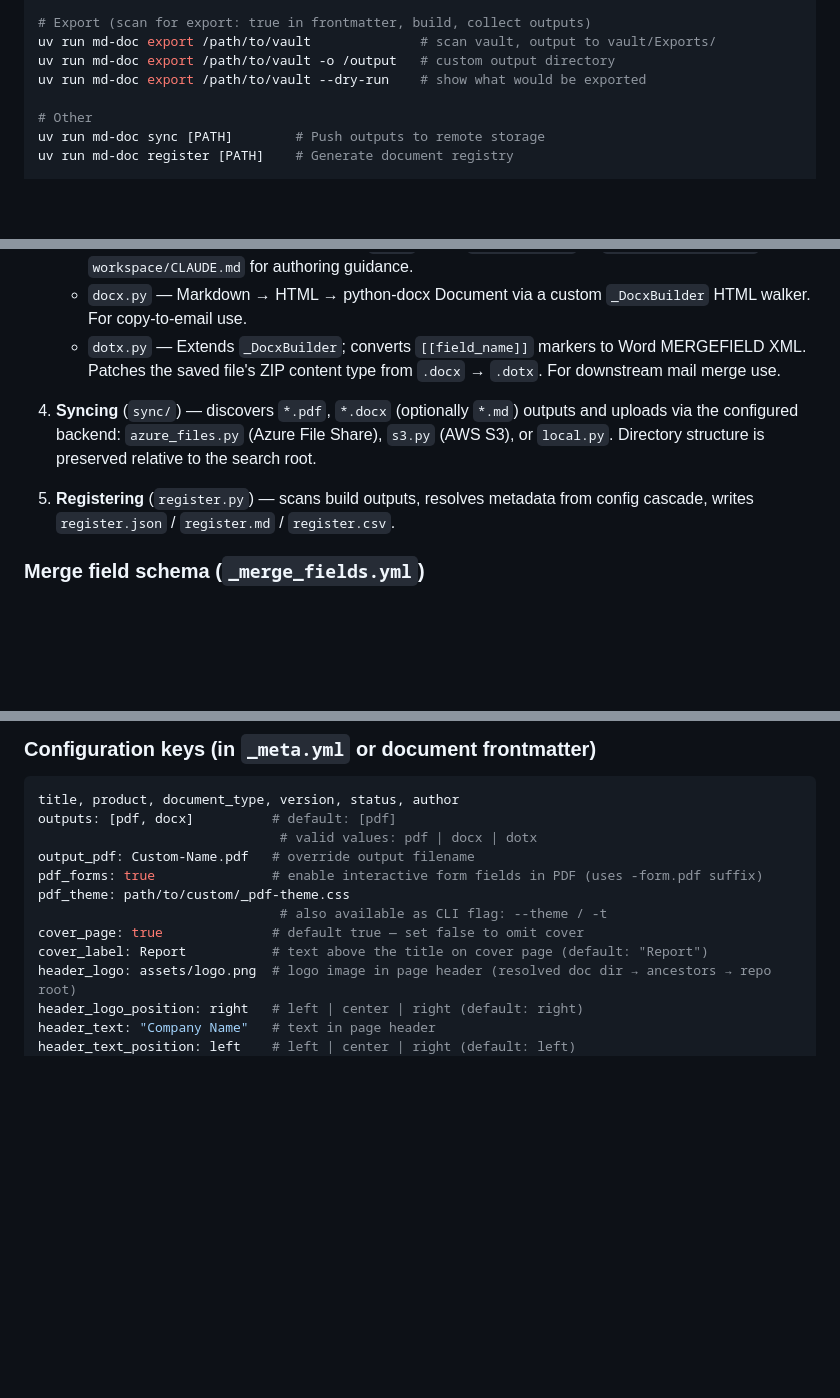
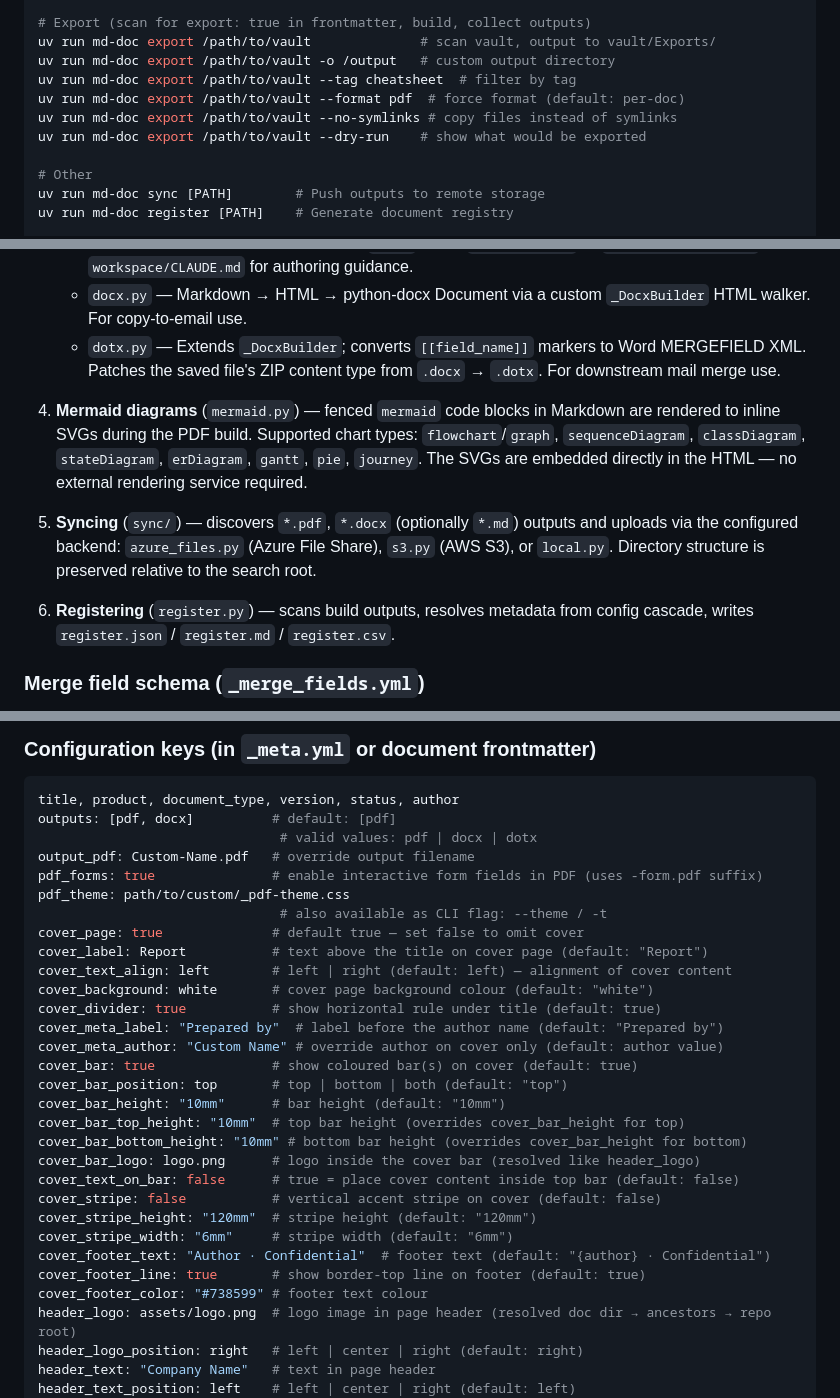
Before and after one commit to gregshallardau/md-doc-pipeline, a Markdown page: CLAUDE.md, 3 parts joined by grey strips. Rendered like a GitHub page; blank space fills up the shorter version.

```diff
--- a/CLAUDE.md
+++ b/CLAUDE.md
@@ -48,6 +48,9 @@ uv run md-doc theme override workspace/acme/clients/stormfront/  # colour overri
 # Export (scan for export: true in frontmatter, build, collect outputs)
 uv run md-doc export /path/to/vault              # scan vault, output to vault/Exports/
 uv run md-doc export /path/to/vault -o /output   # custom output directory
+uv run md-doc export /path/to/vault --tag cheatsheet  # filter by tag
+uv run md-doc export /path/to/vault --format pdf  # force format (default: per-doc)
+uv run md-doc export /path/to/vault --no-symlinks # copy files instead of symlinks
 uv run md-doc export /path/to/vault --dry-run    # show what would be exported
 
 # Other
@@ -95,9 +98,11 @@ cover_page: true   # default — applies to pdf and dotx; set false to omit
    - `docx.py` — Markdown → HTML → python-docx Document via a custom `_DocxBuilder` HTML walker. For copy-to-email use.
    - `dotx.py` — Extends `_DocxBuilder`; converts `[[field_name]]` markers to Word MERGEFIELD XML. Patches the saved file's ZIP content type from `.docx` → `.dotx`. For downstream mail merge use.
 
-4. **Syncing** (`sync/`) — discovers `*.pdf`, `*.docx` (optionally `*.md`) outputs and uploads via the configured backend: `azure_files.py` (Azure File Share), `s3.py` (AWS S3), or `local.py`. Directory structure is preserved relative to the search root.
+4. **Mermaid diagrams** (`mermaid.py`) — fenced `mermaid` code blocks in Markdown are rendered to inline SVGs during the PDF build. Supported chart types: `flowchart`/`graph`, `sequenceDiagram`, `classDiagram`, `stateDiagram`, `erDiagram`, `gantt`, `pie`, `journey`. The SVGs are embedded directly in the HTML — no external rendering service required.
 
-5. **Registering** (`register.py`) — scans build outputs, resolves metadata from config cascade, writes `register.json` / `register.md` / `register.csv`.
+5. **Syncing** (`sync/`) — discovers `*.pdf`, `*.docx` (optionally `*.md`) outputs and uploads via the configured backend: `azure_files.py` (Azure File Share), `s3.py` (AWS S3), or `local.py`. Directory structure is preserved relative to the search root.
+
+6. **Registering** (`register.py`) — scans build outputs, resolves metadata from config cascade, writes `register.json` / `register.md` / `register.csv`.
 
 ### Merge field schema (`_merge_fields.yml`)
 
@@ -126,6 +131,24 @@ pdf_theme: path/to/custom/_pdf-theme.css
                                # also available as CLI flag: --theme / -t
 cover_page: true              # default true — set false to omit cover
 cover_label: Report           # text above the title on cover page (default: "Report")
+cover_text_align: left        # left | right (default: left) — alignment of cover content
+cover_background: white       # cover page background colour (default: "white")
+cover_divider: true           # show horizontal rule under title (default: true)
+cover_meta_label: "Prepared by"  # label before the author name (default: "Prepared by")
+cover_meta_author: "Custom Name" # override author on cover only (default: author value)
+cover_bar: true               # show coloured bar(s) on cover (default: true)
+cover_bar_position: top       # top | bottom | both (default: "top")
+cover_bar_height: "10mm"      # bar height (default: "10mm")
+cover_bar_top_height: "10mm"  # top bar height (overrides cover_bar_height for top)
+cover_bar_bottom_height: "10mm" # bottom bar height (overrides cover_bar_height for bottom)
+cover_bar_logo: logo.png      # logo inside the cover bar (resolved like header_logo)
+cover_text_on_bar: false      # true = place cover content inside top bar (default: false)
+cover_stripe: false           # vertical accent stripe on cover (default: false)
+cover_stripe_height: "120mm"  # stripe height (default: "120mm")
+cover_stripe_width: "6mm"     # stripe width (default: "6mm")
+cover_footer_text: "Author · Confidential"  # footer text (default: "{author} · Confidential")
+cover_footer_line: true       # show border-top line on footer (default: true)
+cover_footer_color: "#738599" # footer text colour
 header_logo: assets/logo.png  # logo image in page header (resolved doc dir → ancestors → repo root)
 header_logo_position: right   # left | center | right (default: right)
 header_text: "Company Name"   # text in page header
```
Also changed, not shown: workspace/CLAUDE.md (+35 -0 lines).
